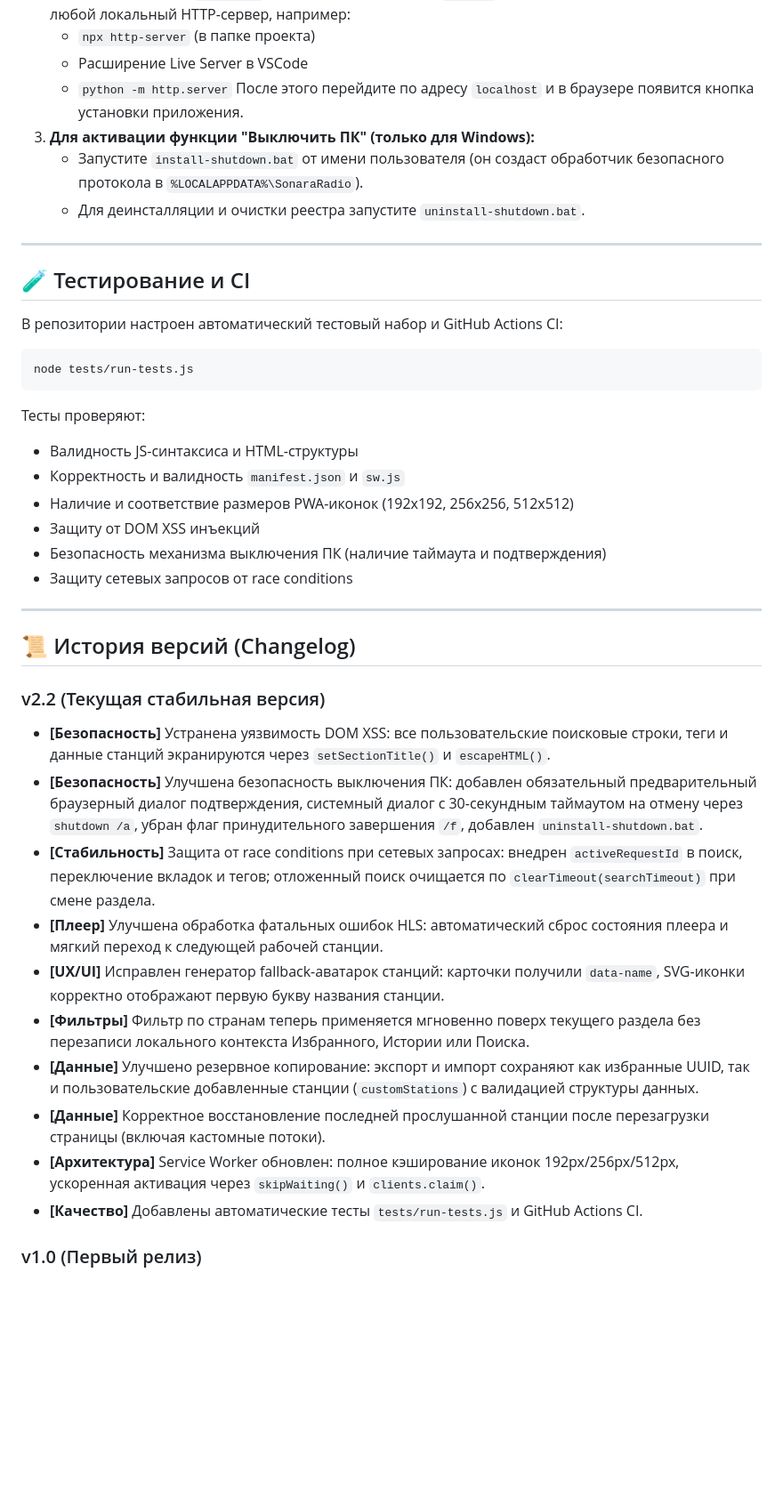
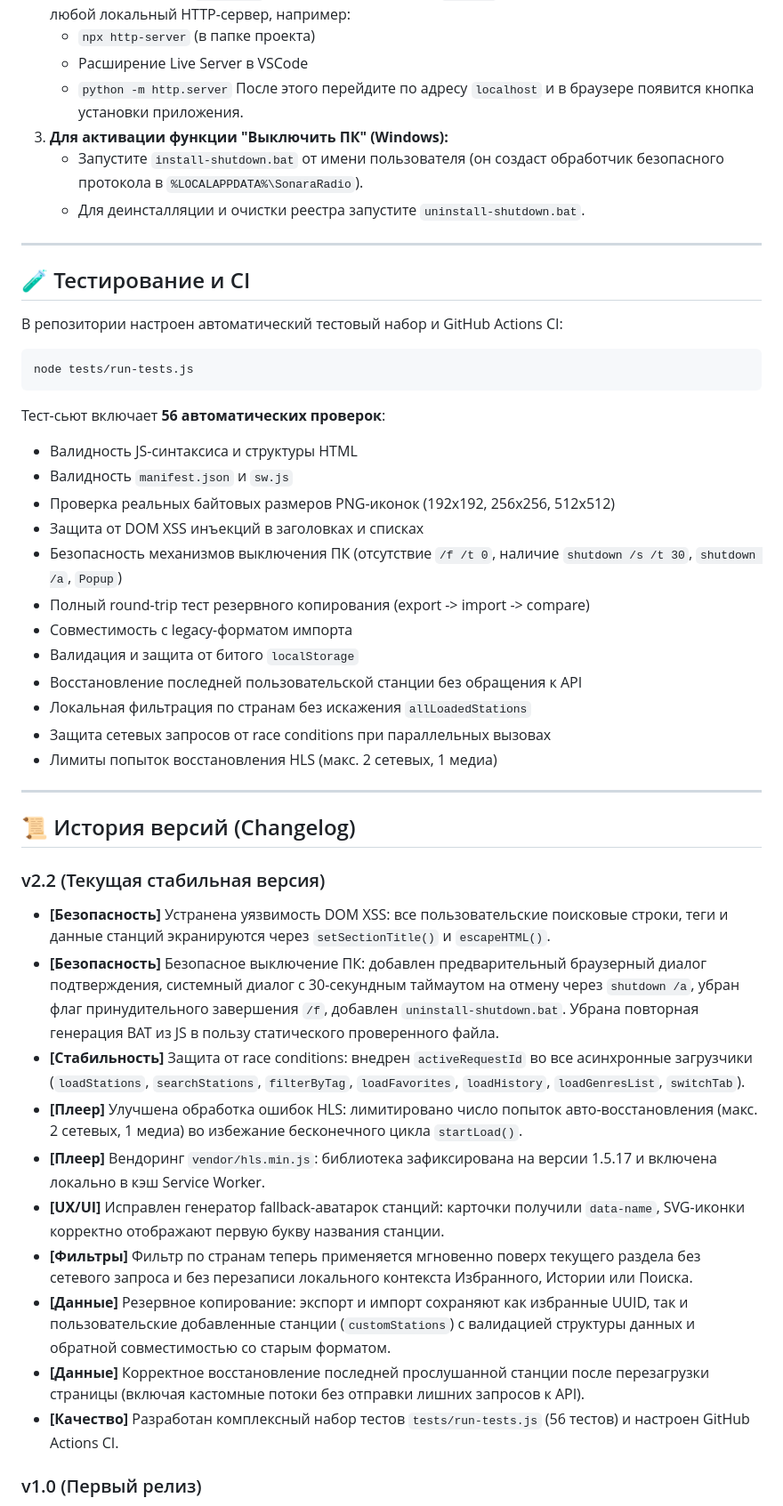
Before and after one commit to shurshick/WebRadio, a Markdown page: README.md, the part around one of its changes. Shown at 89% size. GitHub-like rendering; blank space fills up the shorter version.

Commit message:
fix: audit resolution for README.md

````diff
--- a/README.md
+++ b/README.md
@@ -56,7 +56,7 @@ Sonara Radio не требует базы данных или сложной у
    - Расширение Live Server в VSCode
    - `python -m http.server`
    После этого перейдите по адресу `localhost` и в браузере появится кнопка установки приложения.
-3. **Для активации функции "Выключить ПК" (только для Windows):**
+3. **Для активации функции "Выключить ПК" (Windows):**
    - Запустите `install-shutdown.bat` от имени пользователя (он создаст обработчик безопасного протокола в `%LOCALAPPDATA%\SonaraRadio`).
    - Для деинсталляции и очистки реестра запустите `uninstall-shutdown.bat`.
 
@@ -70,13 +70,19 @@ Sonara Radio не требует базы данных или сложной у
 node tests/run-tests.js
 ```
 
-Тесты проверяют:
-- Валидность JS-синтаксиса и HTML-структуры
-- Корректность и валидность `manifest.json` и `sw.js`
-- Наличие и соответствие размеров PWA-иконок (192x192, 256x256, 512x512)
-- Защиту от DOM XSS инъекций
-- Безопасность механизма выключения ПК (наличие таймаута и подтверждения)
-- Защиту сетевых запросов от race conditions
+Тест-сьют включает **56 автоматических проверок**:
+- Валидность JS-синтаксиса и структуры HTML
+- Валидность `manifest.json` и `sw.js`
+- Проверка реальных байтовых размеров PNG-иконок (192x192, 256x256, 512x512)
+- Защита от DOM XSS инъекций в заголовках и списках
+- Безопасность механизмов выключения ПК (отсутствие `/f /t 0`, наличие `shutdown /s /t 30`, `shutdown /a`, `Popup`)
+- Полный round-trip тест резервного копирования (export -> import -> compare)
+- Совместимость с legacy-форматом импорта
+- Валидация и защита от битого `localStorage`
+- Восстановление последней пользовательской станции без обращения к API
+- Локальная фильтрация по странам без искажения `allLoadedStations`
+- Защита сетевых запросов от race conditions при параллельных вызовах
+- Лимиты попыток восстановления HLS (макс. 2 сетевых, 1 медиа)
 
 ---
 
@@ -84,15 +90,15 @@ node tests/run-tests.js
 
 ### v2.2 (Текущая стабильная версия)
 - **[Безопасность]** Устранена уязвимость DOM XSS: все пользовательские поисковые строки, теги и данные станций экранируются через `setSectionTitle()` и `escapeHTML()`.
-- **[Безопасность]** Улучшена безопасность выключения ПК: добавлен обязательный предварительный браузерный диалог подтверждения, системный диалог с 30-секундным таймаутом на отмену через `shutdown /a`, убран флаг принудительного завершения `/f`, добавлен `uninstall-shutdown.bat`.
-- **[Стабильность]** Защита от race conditions при сетевых запросах: внедрен `activeRequestId` в поиск, переключение вкладок и тегов; отложенный поиск очищается по `clearTimeout(searchTimeout)` при смене раздела.
-- **[Плеер]** Улучшена обработка фатальных ошибок HLS: автоматический сброс состояния плеера и мягкий переход к следующей рабочей станции.
+- **[Безопасность]** Безопасное выключение ПК: добавлен предварительный браузерный диалог подтверждения, системный диалог с 30-секундным таймаутом на отмену через `shutdown /a`, убран флаг принудительного завершения `/f`, добавлен `uninstall-shutdown.bat`. Убрана повторная генерация BAT из JS в пользу статического проверенного файла.
+- **[Стабильность]** Защита от race conditions: внедрен `activeRequestId` во все асинхронные загрузчики (`loadStations`, `searchStations`, `filterByTag`, `loadFavorites`, `loadHistory`, `loadGenresList`, `switchTab`).
+- **[Плеер]** Улучшена обработка ошибок HLS: лимитировано число попыток авто-восстановления (макс. 2 сетевых, 1 медиа) во избежание бесконечного цикла `startLoad()`.
+- **[Плеер]** Вендоринг `vendor/hls.min.js`: библиотека зафиксирована на версии 1.5.17 и включена локально в кэш Service Worker.
 - **[UX/UI]** Исправлен генератор fallback-аватарок станций: карточки получили `data-name`, SVG-иконки корректно отображают первую букву названия станции.
-- **[Фильтры]** Фильтр по странам теперь применяется мгновенно поверх текущего раздела без перезаписи локального контекста Избранного, Истории или Поиска.
-- **[Данные]** Улучшено резервное копирование: экспорт и импорт сохраняют как избранные UUID, так и пользовательские добавленные станции (`customStations`) с валидацией структуры данных.
-- **[Данные]** Корректное восстановление последней прослушанной станции после перезагрузки страницы (включая кастомные потоки).
-- **[Архитектура]** Service Worker обновлен: полное кэширование иконок 192px/256px/512px, ускоренная активация через `skipWaiting()` и `clients.claim()`.
-- **[Качество]** Добавлены автоматические тесты `tests/run-tests.js` и GitHub Actions CI.
+- **[Фильтры]** Фильтр по странам теперь применяется мгновенно поверх текущего раздела без сетевого запроса и без перезаписи локального контекста Избранного, Истории или Поиска.
+- **[Данные]** Резервное копирование: экспорт и импорт сохраняют как избранные UUID, так и пользовательские добавленные станции (`customStations`) с валидацией структуры данных и обратной совместимостью со старым форматом.
+- **[Данные]** Корректное восстановление последней прослушанной станции после перезагрузки страницы (включая кастомные потоки без отправки лишних запросов к API).
+- **[Качество]** Разработан комплексный набор тестов `tests/run-tests.js` (56 тестов) и настроен GitHub Actions CI.
 
 ### v1.0 (Первый релиз)
 - Базовая реализация плеера на Vanilla JavaScript и Tailwind CSS.
````
Also changed, not shown: other parts of README.md (+13 -13 lines).
